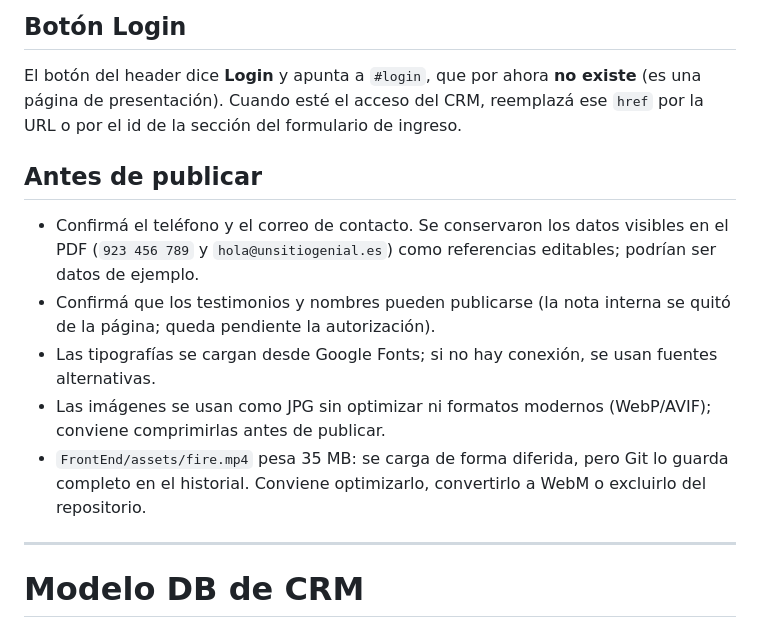
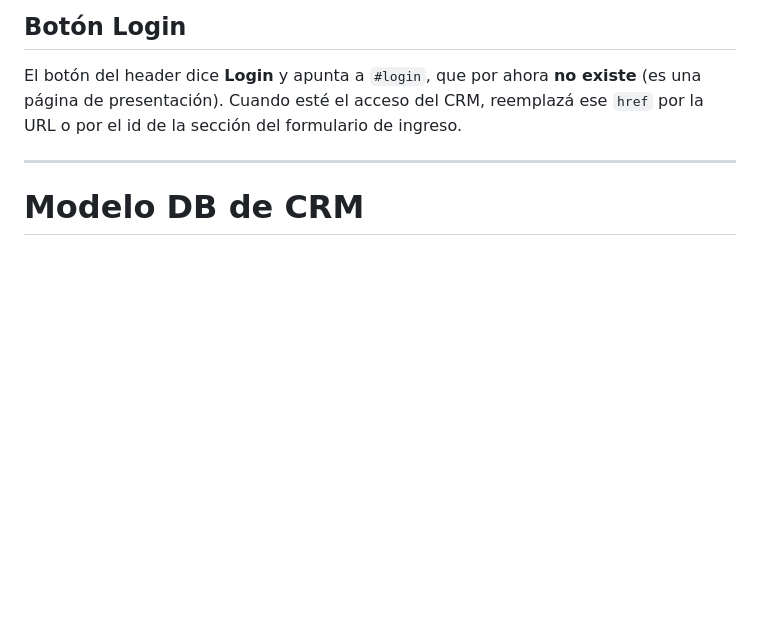
Before and after one commit to eliasescalante/CRM-Practica-Profesionalizante-Academia, a Markdown page: README.md, the part around one of its changes. Drawn GitHub-style; blank space fills up the shorter version.

```diff
--- a/README.md
+++ b/README.md
@@ -111,14 +99,6 @@ Las secciones `.intro` y `.experiences` tienen `FrontEnd/assets/fire.mp4` de fon
 ## Botón Login
 
 El botón del header dice **Login** y apunta a `#login`, que por ahora **no existe** (es una página de presentación). Cuando esté el acceso del CRM, reemplazá ese `href` por la URL o por el id de la sección del formulario de ingreso.
-
-## Antes de publicar
-
-- Confirmá el teléfono y el correo de contacto. Se conservaron los datos visibles en el PDF (`923 456 789` y `hola@unsitiogenial.es`) como referencias editables; podrían ser datos de ejemplo.
-- Confirmá que los testimonios y nombres pueden publicarse (la nota interna se quitó de la página; queda pendiente la autorización).
-- Las tipografías se cargan desde Google Fonts; si no hay conexión, se usan fuentes alternativas.
-- Las imágenes se usan como JPG sin optimizar ni formatos modernos (WebP/AVIF); conviene comprimirlas antes de publicar.
-- `FrontEnd/assets/fire.mp4` pesa 35 MB: se carga de forma diferida, pero Git lo guarda completo en el historial. Conviene optimizarlo, convertirlo a WebM o excluirlo del repositorio.
 
 ---
 
```
Also changed, not shown: other parts of README.md (+4 -16 lines).
